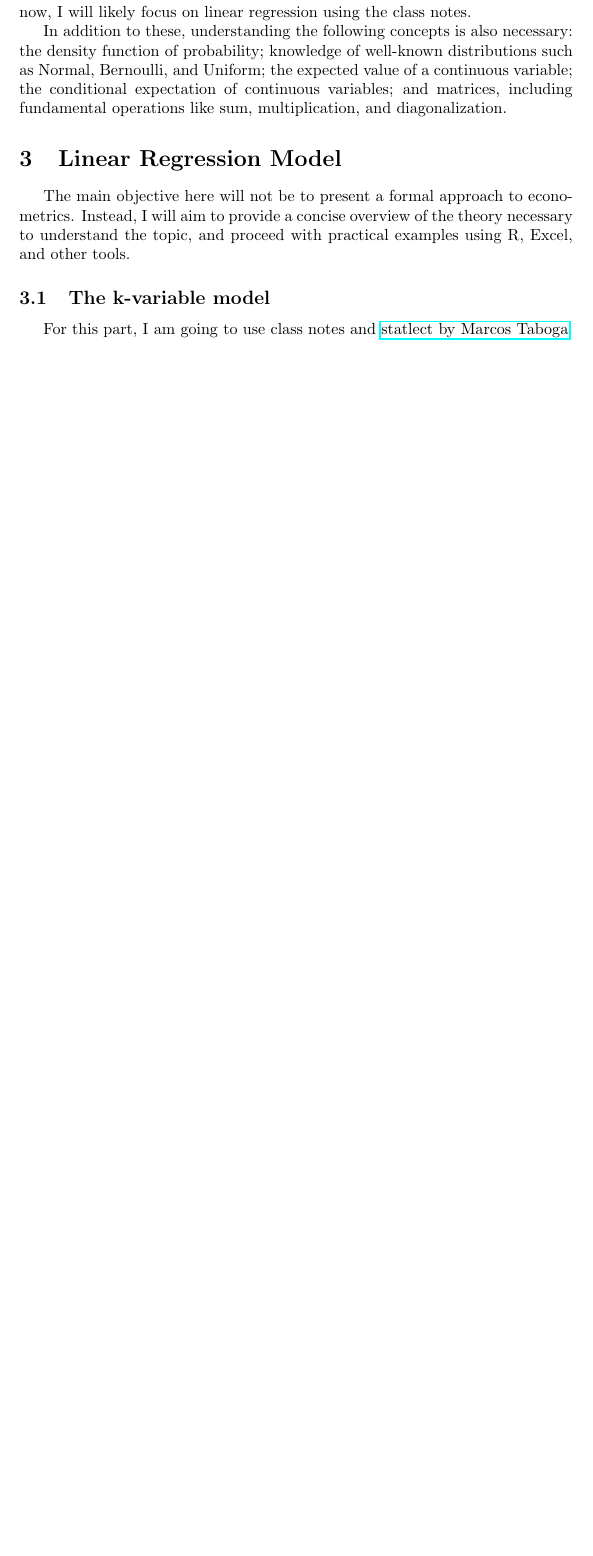
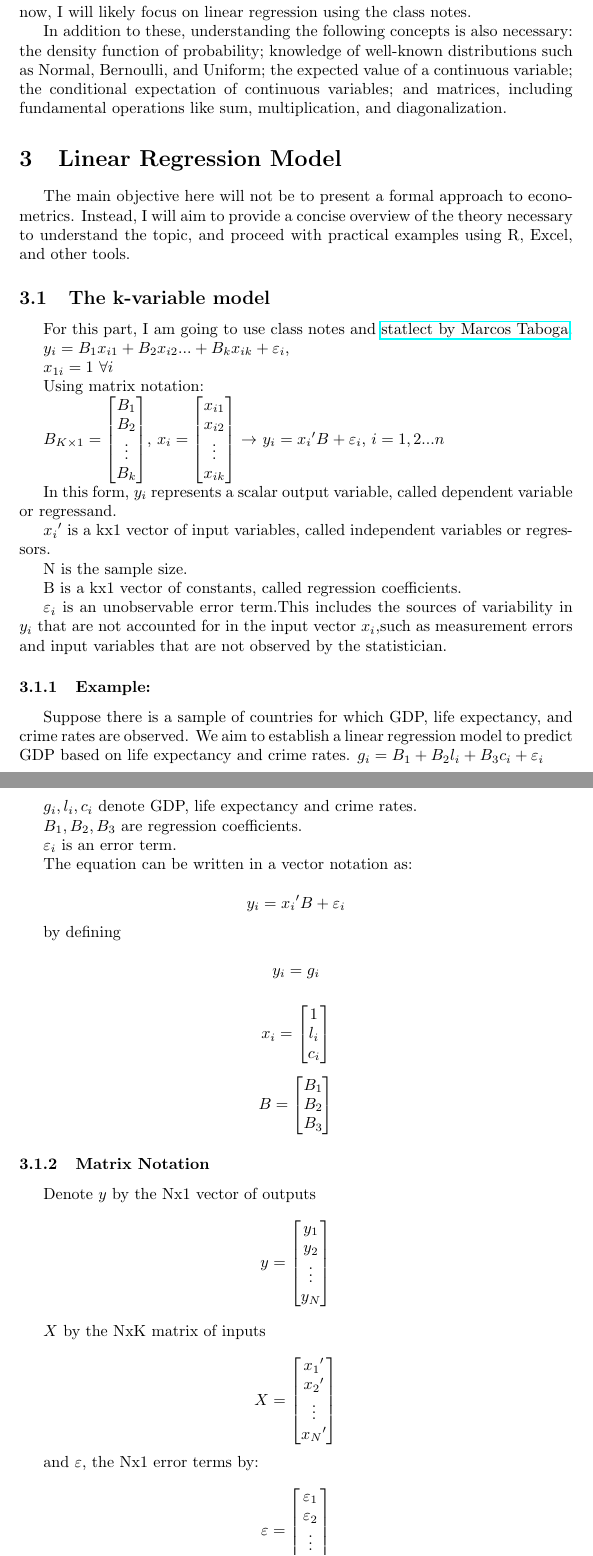
Before and after one commit to tgomiero/econometrics.f, a LaTeX document (econometrics main text (and pdf)/econometrics.tex): part of page 7 of 7 before the commit and two parts of pages 7 and 8 of 8 after it, the two joined at a grey line, cut so that both start at the same text, the shorter picture padded with empty space. Compiled offline with pdfLaTeX.

Commit message:
Updates from Overleaf

```diff
--- a/econometrics main text (and pdf)/econometrics.tex
+++ b/econometrics main text (and pdf)/econometrics.tex
@@ -162,6 +162,87 @@ The main objective here will not be to present a formal approach to econometrics
 \subsection{The k-variable model}
 For this part, I am going to use class notes and \href{https://www.statlect.com/fundamentals-of-statistics/linear-regression}{statlect by Marcos Taboga}.
 
+\(y_i = B_1x_{i1}+B_2x_{i2}...+B_kx_{ik}+\varepsilon_i\),
+
+\(  x_{1i}=1\) \(\forall{i}\)\
+
+Using matrix notation:
+
+
+\(B_{K \times 1} = \begin{bmatrix} B_1 \\ B_2 \\ \vdots \\ B_k \end{bmatrix}\),  \(x_{i}=\begin{bmatrix} x_{i1}\\x_{i2}\\ \vdots \\ x_{ik} \end{bmatrix}\) \(\rightarrow\) \(y_i=x_i\textquotesingle B+ \varepsilon_i\), \(i=1,2...n\)
+
+
+In this form, \(y_i\) represents a scalar output variable, called dependent variable or regressand.
+
+
+\(x_i\textquotesingle\) is a kx1 vector of input variables, called independent variables or regressors.
+
+N is the sample size.
+
+B is a kx1 vector of constants, called regression coefficients.
+
+\(\varepsilon_i\) is an unobservable error term.This includes the sources of variability in \(y_i\) that are not accounted for in the input vector \(x_i\),such as measurement errors and input variables that are not observed by the statistician.
+
+\subsubsection{Example:}
+Suppose there is a sample of countries for which GDP, life expectancy, and crime rates are observed. We aim to establish a linear regression model to predict GDP based on life expectancy and crime rates.
+\(g_i = B_1 + B_2l_i + B_3c_i + \varepsilon_i \)
+
+
+\(g_i, l_i, c_i\) denote GDP, life expectancy and crime rates.
+
+
+\(B_1, B_2, B_3\) are regression coefficients.
+
+
+\(\varepsilon_i\) is an error term.
+
+The equation can be written in a vector notation as:
+
+\[y_i = x_i\textquotesingle B + \varepsilon_i\]
+
+by defining
+
+
+\[y_i = g_i\]
+
+\[x_i = \begin{bmatrix} 1 \\ l_i\\ c_i \end{bmatrix}\]
+
+\[B = \begin{bmatrix} B_1\\B_2\\B_3\end{bmatrix}\]
+
+\subsubsection{Matrix Notation}
+
+
+Denote \(y\) by the Nx1 vector of outputs
+\[y= \begin{bmatrix} y_1\\y_2\\ \vdots\\y_N\end{bmatrix}\]
+
+\(X\) by the NxK matrix of inputs
+
+\[X = \begin{bmatrix} x_1\textquotesingle\\x_2\textquotesingle\\\vdots\\x_N\textquotesingle\end{bmatrix}\]
+
+and \(\varepsilon\), the Nx1 error terms by:
+
+\[\varepsilon = \begin{bmatrix} \varepsilon_1\\\varepsilon_2\\\vdots\\\varepsilon_N\end{bmatrix}\]
+
+we have, then:
+\[y_{Nx1} = X_{NxK}B_{Kx1} + \varepsilon_{Nx1}\]
+
+
+
+
+
+
+
+
+
+
+
+
+
+
+
+
+
+
 
 
 
```
